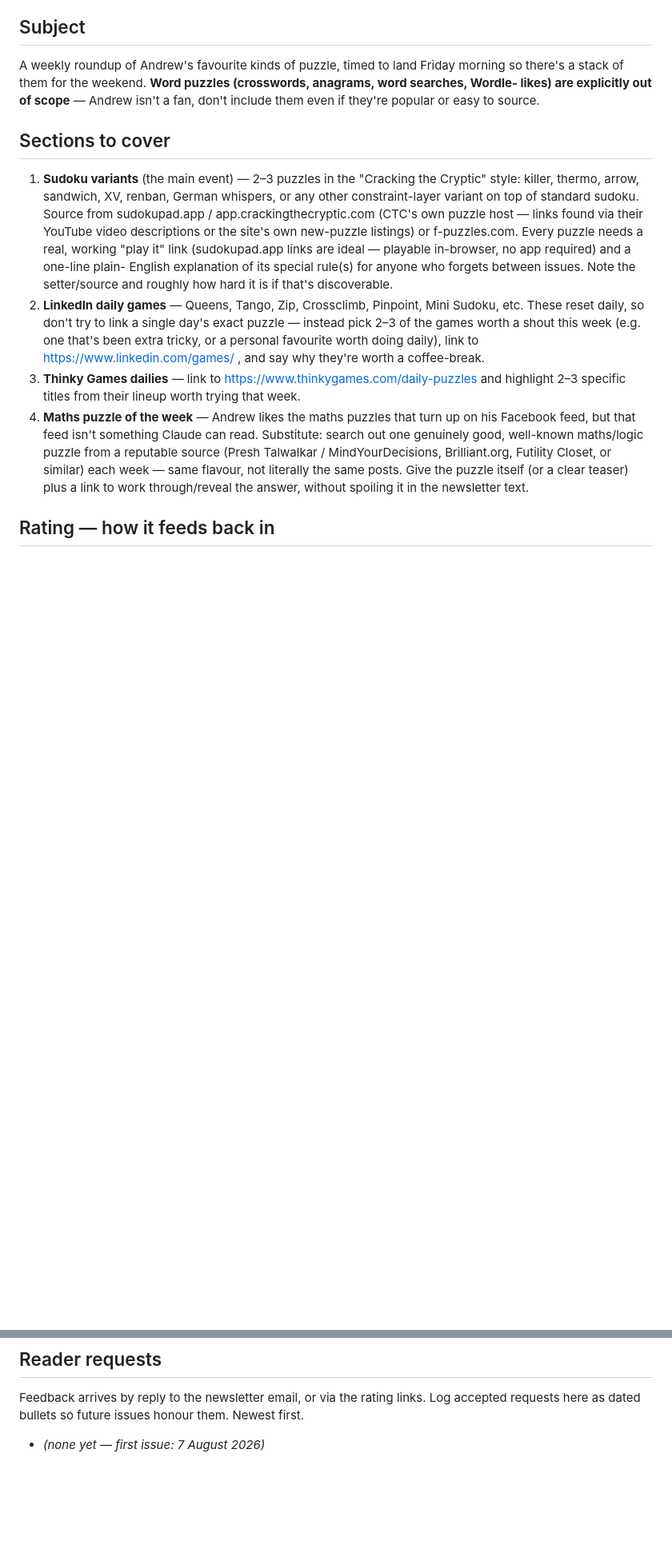
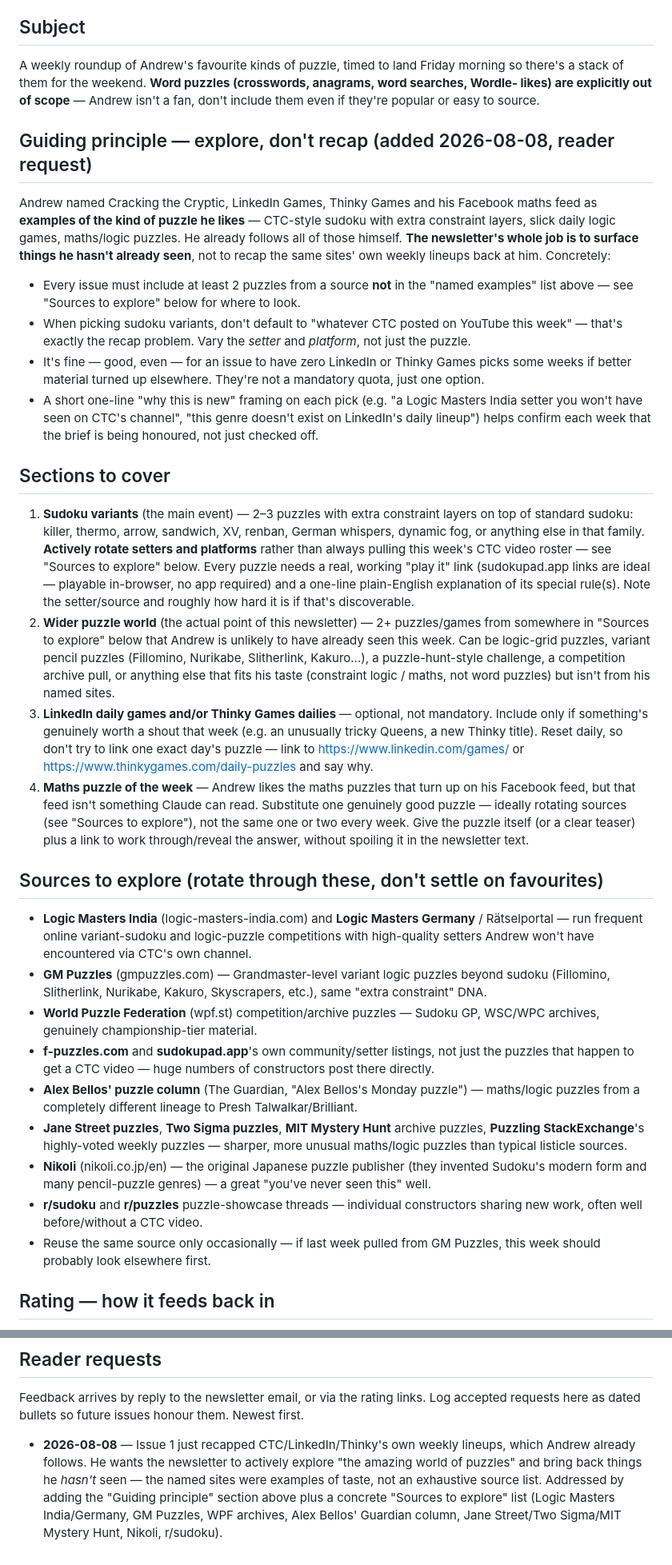
Before and after one commit to andrewlord311-sudo/andrew-newsletters, a Markdown page: scope/puzzles.md, 2 parts joined by grey strips. Shown at 80% size. Rendered like a GitHub page; blank space fills up the shorter version.

Commit message:
Puzzle Weekly scope: explore the wider puzzle world, don't recap known sites

```diff
--- a/scope/puzzles.md
+++ b/scope/puzzles.md
@@ -11,29 +11,70 @@ a stack of them for the weekend. **Word puzzles (crosswords, anagrams, word sear
 likes) are explicitly out of scope** — Andrew isn't a fan, don't include them even if they're
 popular or easy to source.
 
+## Guiding principle — explore, don't recap (added 2026-08-08, reader request)
+
+Andrew named Cracking the Cryptic, LinkedIn Games, Thinky Games and his Facebook maths feed as
+**examples of the kind of puzzle he likes** — CTC-style sudoku with extra constraint layers,
+slick daily logic games, maths/logic puzzles. He already follows all of those himself. **The
+newsletter's whole job is to surface things he hasn't already seen**, not to recap the same
+sites' own weekly lineups back at him. Concretely:
+
+- Every issue must include at least 2 puzzles from a source **not** in the "named examples"
+  list above — see "Sources to explore" below for where to look.
+- When picking sudoku variants, don't default to "whatever CTC posted on YouTube this week" —
+  that's exactly the recap problem. Vary the *setter* and *platform*, not just the puzzle.
+- It's fine — good, even — for an issue to have zero LinkedIn or Thinky Games picks some weeks
+  if better material turned up elsewhere. They're not a mandatory quota, just one option.
+- A short one-line "why this is new" framing on each pick (e.g. "a Logic Masters India setter
+  you won't have seen on CTC's channel", "this genre doesn't exist on LinkedIn's daily lineup")
+  helps confirm each week that the brief is being honoured, not just checked off.
+
 ## Sections to cover
 
-1. **Sudoku variants** (the main event) — 2–3 puzzles in the "Cracking the Cryptic" style:
-   killer, thermo, arrow, sandwich, XV, renban, German whispers, or any other constraint-layer
-   variant on top of standard sudoku. Source from sudokupad.app / app.crackingthecryptic.com
-   (CTC's own puzzle host — links found via their YouTube video descriptions or the site's own
-   new-puzzle listings) or f-puzzles.com. Every puzzle needs a real, working "play it" link
-   (sudokupad.app links are ideal — playable in-browser, no app required) and a one-line plain-
-   English explanation of its special rule(s) for anyone who forgets between issues. Note the
+1. **Sudoku variants** (the main event) — 2–3 puzzles with extra constraint layers on top of
+   standard sudoku: killer, thermo, arrow, sandwich, XV, renban, German whispers, dynamic fog,
+   or anything else in that family. **Actively rotate setters and platforms** rather than
+   always pulling this week's CTC video roster — see "Sources to explore" below. Every puzzle
+   needs a real, working "play it" link (sudokupad.app links are ideal — playable in-browser,
+   no app required) and a one-line plain-English explanation of its special rule(s). Note the
    setter/source and roughly how hard it is if that's discoverable.
-2. **LinkedIn daily games** — Queens, Tango, Zip, Crossclimb, Pinpoint, Mini Sudoku, etc. These
-   reset daily, so don't try to link a single day's exact puzzle — instead pick 2–3 of the
-   games worth a shout this week (e.g. one that's been extra tricky, or a personal favourite
-   worth doing daily), link to https://www.linkedin.com/games/ , and say why they're worth a
-   coffee-break.
-3. **Thinky Games dailies** — link to https://www.thinkygames.com/daily-puzzles and highlight
-   2–3 specific titles from their lineup worth trying that week.
+2. **Wider puzzle world** (the actual point of this newsletter) — 2+ puzzles/games from
+   somewhere in "Sources to explore" below that Andrew is unlikely to have already seen this
+   week. Can be logic-grid puzzles, variant pencil puzzles (Fillomino, Nurikabe, Slitherlink,
+   Kakuro...), a puzzle-hunt-style challenge, a competition archive pull, or anything else that
+   fits his taste (constraint logic / maths, not word puzzles) but isn't from his named sites.
+3. **LinkedIn daily games and/or Thinky Games dailies** — optional, not mandatory. Include only
+   if something's genuinely worth a shout that week (e.g. an unusually tricky Queens, a new
+   Thinky title). Reset daily, so don't try to link one exact day's puzzle — link to
+   https://www.linkedin.com/games/ or https://www.thinkygames.com/daily-puzzles and say why.
 4. **Maths puzzle of the week** — Andrew likes the maths puzzles that turn up on his Facebook
-   feed, but that feed isn't something Claude can read. Substitute: search out one genuinely
-   good, well-known maths/logic puzzle from a reputable source (Presh Talwalkar /
-   MindYourDecisions, Brilliant.org, Futility Closet, or similar) each week — same flavour, not
-   literally the same posts. Give the puzzle itself (or a clear teaser) plus a link to work
-   through/reveal the answer, without spoiling it in the newsletter text.
+   feed, but that feed isn't something Claude can read. Substitute one genuinely good puzzle —
+   ideally rotating sources (see "Sources to explore"), not the same one or two every week.
+   Give the puzzle itself (or a clear teaser) plus a link to work through/reveal the answer,
+   without spoiling it in the newsletter text.
+
+## Sources to explore (rotate through these, don't settle on favourites)
+
+- **Logic Masters India** (logic-masters-india.com) and **Logic Masters Germany** / Rätselportal
+  — run frequent online variant-sudoku and logic-puzzle competitions with high-quality setters
+  Andrew won't have encountered via CTC's own channel.
+- **GM Puzzles** (gmpuzzles.com) — Grandmaster-level variant logic puzzles beyond sudoku
+  (Fillomino, Slitherlink, Nurikabe, Kakuro, Skyscrapers, etc.), same "extra constraint" DNA.
+- **World Puzzle Federation** (wpf.st) competition/archive puzzles — Sudoku GP, WSC/WPC
+  archives, genuinely championship-tier material.
+- **f-puzzles.com** and **sudokupad.app**'s own community/setter listings, not just the puzzles
+  that happen to get a CTC video — huge numbers of constructors post there directly.
+- **Alex Bellos' puzzle column** (The Guardian, "Alex Bellos's Monday puzzle") — maths/logic
+  puzzles from a completely different lineage to Presh Talwalkar/Brilliant.
+- **Jane Street puzzles**, **Two Sigma puzzles**, **MIT Mystery Hunt** archive puzzles, **Puzzling
+  StackExchange**'s highly-voted weekly puzzles — sharper, more unusual maths/logic puzzles
+  than typical listicle sources.
+- **Nikoli** (nikoli.co.jp/en) — the original Japanese puzzle publisher (they invented Sudoku's
+  modern form and many pencil-puzzle genres) — a great "you've never seen this" well.
+- **r/sudoku** and **r/puzzles** puzzle-showcase threads — individual constructors sharing new
+  work, often well before/without a CTC video.
+- Reuse the same source only occasionally — if last week pulled from GM Puzzles, this week
+  should probably look elsewhere first.
 
 ## Rating — how it feeds back in
 
@@ -49,4 +90,9 @@ these are one-off dailies; it's steering the *kind* of puzzle picked, not a repe
 Feedback arrives by reply to the newsletter email, or via the rating links. Log accepted
 requests here as dated bullets so future issues honour them. Newest first.
 
-- *(none yet — first issue: 7 August 2026)*
+- **2026-08-08** — Issue 1 just recapped CTC/LinkedIn/Thinky's own weekly lineups, which Andrew
+  already follows. He wants the newsletter to actively explore "the amazing world of puzzles"
+  and bring back things he *hasn't* seen — the named sites were examples of taste, not an
+  exhaustive source list. Addressed by adding the "Guiding principle" section above plus a
+  concrete "Sources to explore" list (Logic Masters India/Germany, GM Puzzles, WPF archives,
+  Alex Bellos' Guardian column, Jane Street/Two Sigma/MIT Mystery Hunt, Nikoli, r/sudoku).
```
